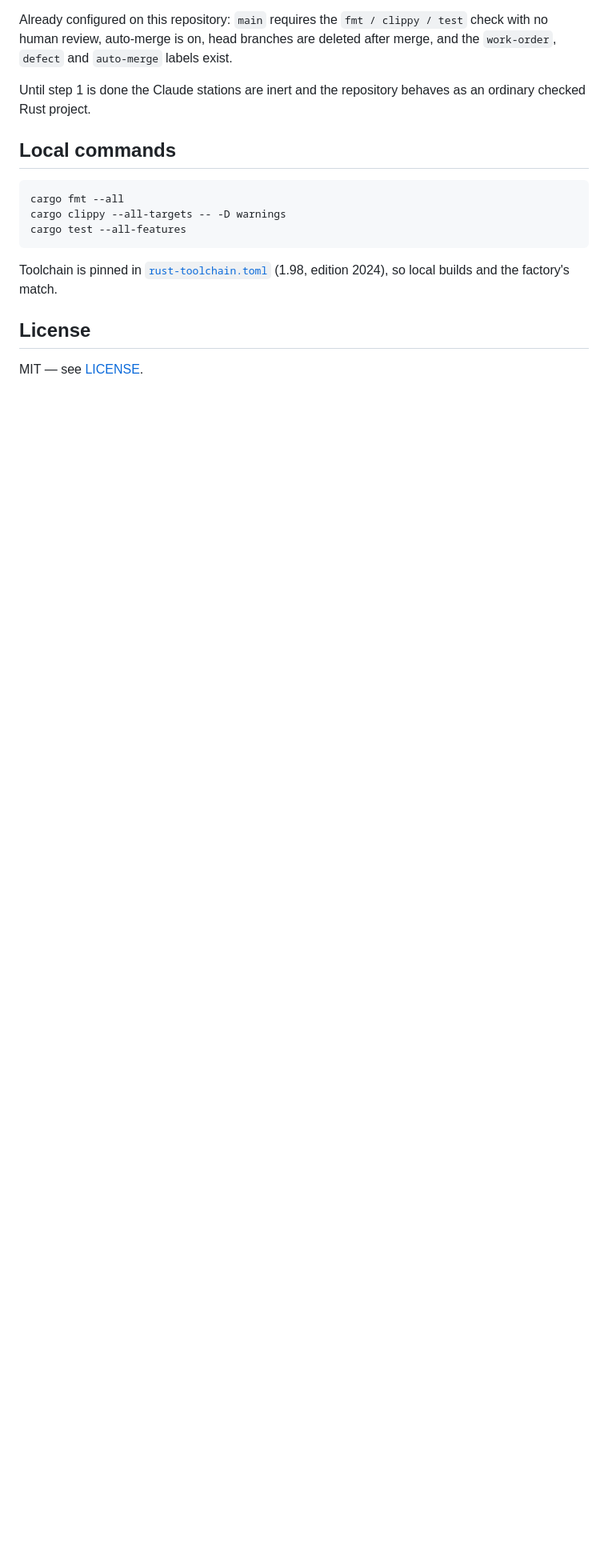
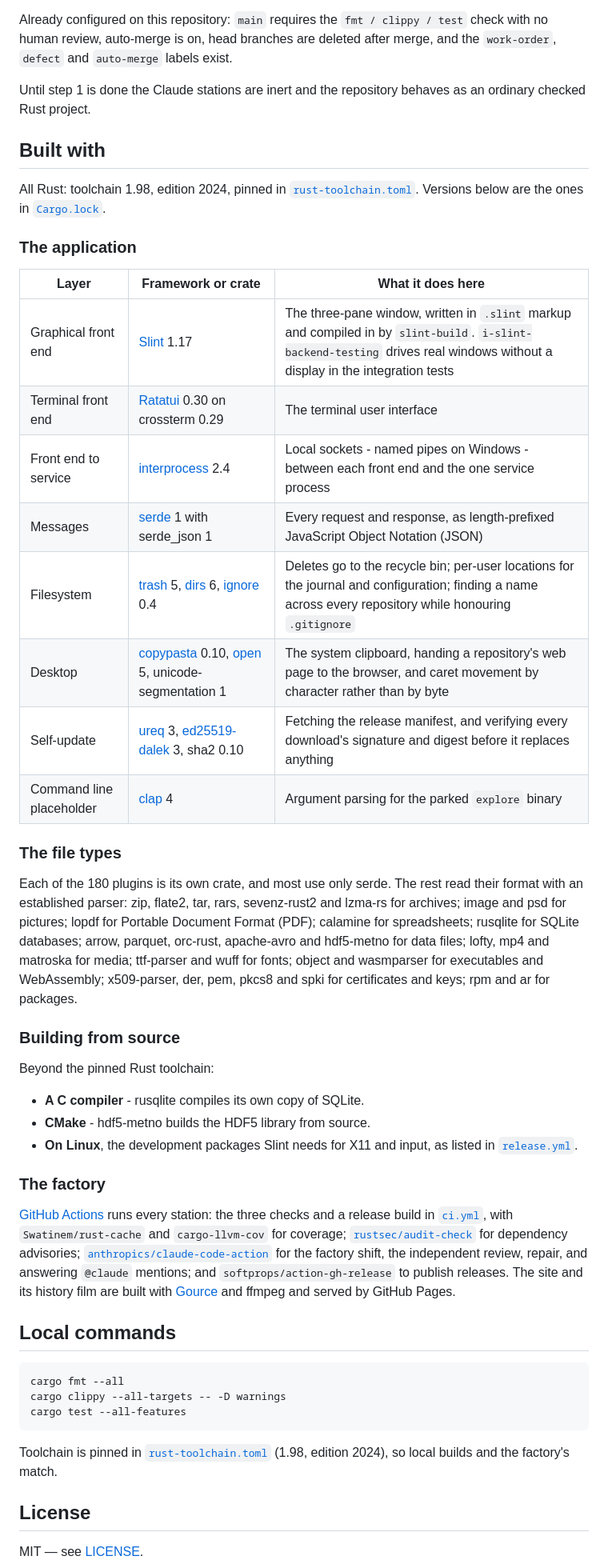
Before and after one commit to StewartScottRogers/RepoSphereExplorer, a Markdown page: README.md, the part around the change. Shown at 80% size. Rendered like a GitHub page; blank space fills up the shorter version.

Commit message:
docs: say in the README what the application is built with
The README named Slint and Ratatui in passing and nothing else, so a reader
deciding whether to build it, contribute, or trust it had to go and read
eleven Cargo.toml files to find out what it stands on.

A "Built with" section now lists the frameworks and crates by layer - the
two front ends, the local sockets between them and the service, the
messages, the filesystem and desktop integration, and self-update - with the
versions in Cargo.lock and what each does here. The 180 plugin crates are
summarised by the parsers they use. It also says what building from source
needs beyond the pinned toolchain: a C compiler for the SQLite that rusqlite
compiles in, CMake for the HDF5 library built from source, and the Linux
packages Slint needs; and what runs the factory.

Written from the manifests and the lock file rather than from memory, and
checked against the workflows: an early draft credited the workflow review
station with the Claude Code action, which it does not use.

Co-Authored-By: Claude Opus 5 <noreply@anthropic.com>
Claude-Session: https://claude.ai/code/session_01D1ddaDsBwD5DckXvRc9AEN

````diff
--- a/README.md
+++ b/README.md
@@ -170,6 +170,58 @@ branches are deleted after merge, and the `work-order`, `defect` and
 Until step 1 is done the Claude stations are inert and the repository behaves as
 an ordinary checked Rust project.
 
+## Built with
+
+All Rust: toolchain 1.98, edition 2024, pinned in
+[`rust-toolchain.toml`](rust-toolchain.toml). Versions below are the ones in
+[`Cargo.lock`](Cargo.lock).
+
+### The application
+
+| Layer | Framework or crate | What it does here |
+| --- | --- | --- |
+| Graphical front end | [Slint](https://slint.dev/) 1.17 | The three-pane window, written in `.slint` markup and compiled in by `slint-build`. `i-slint-backend-testing` drives real windows without a display in the integration tests |
+| Terminal front end | [Ratatui](https://ratatui.rs/) 0.30 on crossterm 0.29 | The terminal user interface |
+| Front end to service | [interprocess](https://crates.io/crates/interprocess) 2.4 | Local sockets - named pipes on Windows - between each front end and the one service process |
+| Messages | [serde](https://serde.rs/) 1 with serde_json 1 | Every request and response, as length-prefixed JavaScript Object Notation (JSON) |
+| Filesystem | [trash](https://crates.io/crates/trash) 5, [dirs](https://crates.io/crates/dirs) 6, [ignore](https://crates.io/crates/ignore) 0.4 | Deletes go to the recycle bin; per-user locations for the journal and configuration; finding a name across every repository while honouring `.gitignore` |
+| Desktop | [copypasta](https://crates.io/crates/copypasta) 0.10, [open](https://crates.io/crates/open) 5, unicode-segmentation 1 | The system clipboard, handing a repository's web page to the browser, and caret movement by character rather than by byte |
+| Self-update | [ureq](https://crates.io/crates/ureq) 3, [ed25519-dalek](https://crates.io/crates/ed25519-dalek) 3, sha2 0.10 | Fetching the release manifest, and verifying every download's signature and digest before it replaces anything |
+| Command line placeholder | [clap](https://crates.io/crates/clap) 4 | Argument parsing for the parked `explore` binary |
+
+### The file types
+
+Each of the 180 plugins is its own crate, and most use only serde. The rest
+read their format with an established parser: zip, flate2, tar, rars,
+sevenz-rust2 and lzma-rs for archives; image and psd for pictures; lopdf for
+Portable Document Format (PDF); calamine for spreadsheets; rusqlite for
+SQLite databases; arrow, parquet, orc-rust, apache-avro and hdf5-metno for
+data files; lofty, mp4 and matroska for media; ttf-parser and wuff for fonts;
+object and wasmparser for executables and WebAssembly; x509-parser, der, pem,
+pkcs8 and spki for certificates and keys; rpm and ar for packages.
+
+### Building from source
+
+Beyond the pinned Rust toolchain:
+
+- **A C compiler** - rusqlite compiles its own copy of SQLite.
+- **CMake** - hdf5-metno builds the HDF5 library from source.
+- **On Linux**, the development packages Slint needs for X11 and input, as
+  listed in [`release.yml`](.github/workflows/release.yml).
+
+### The factory
+
+[GitHub Actions](.github/workflows/) runs every station: the three checks and
+a release build in [`ci.yml`](.github/workflows/ci.yml), with
+`Swatinem/rust-cache` and `cargo-llvm-cov` for coverage;
+[`rustsec/audit-check`](https://github.com/rustsec/audit-check) for dependency
+advisories; [`anthropics/claude-code-action`](https://github.com/anthropics/claude-code-action)
+for the factory shift, the independent review, repair, and answering `@claude`
+mentions; and
+`softprops/action-gh-release` to publish releases. The site and its history
+film are built with [Gource](https://gource.io/) and ffmpeg and served by
+GitHub Pages.
+
 ## Local commands
 
 ```bash
````
